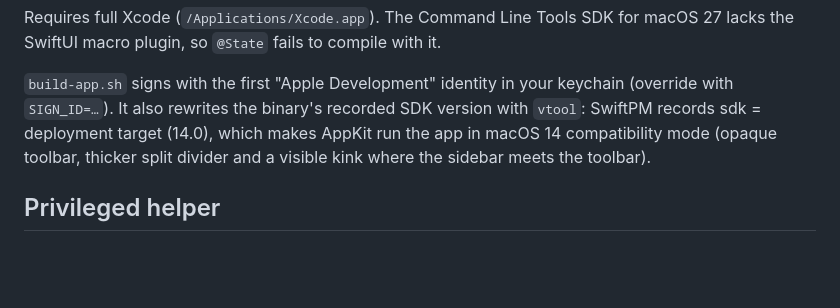
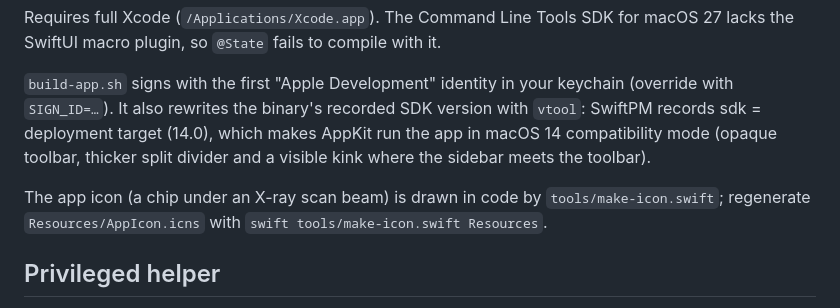
Before and after one commit to ShlomoCode/ProcXRay, a Markdown page: README.md, the part around the change. Drawn GitHub-style; blank space fills up the shorter version.

```diff
--- a/README.md
+++ b/README.md
@@ -12,6 +12,8 @@ open build/ProcXRay.app
 Requires full Xcode (`/Applications/Xcode.app`). The Command Line Tools SDK for macOS 27 lacks the SwiftUI macro plugin, so `@State` fails to compile with it.
 
 `build-app.sh` signs with the first "Apple Development" identity in your keychain (override with `SIGN_ID=…`). It also rewrites the binary's recorded SDK version with `vtool`: SwiftPM records sdk = deployment target (14.0), which makes AppKit run the app in macOS 14 compatibility mode (opaque toolbar, thicker split divider and a visible kink where the sidebar meets the toolbar).
+
+The app icon (a chip under an X-ray scan beam) is drawn in code by `tools/make-icon.swift`; regenerate `Resources/AppIcon.icns` with `swift tools/make-icon.swift Resources`.
 
 ## Privileged helper
 
```
Also changed, not shown: Resources/AppIcon-1024.png (added), 3 other files.
